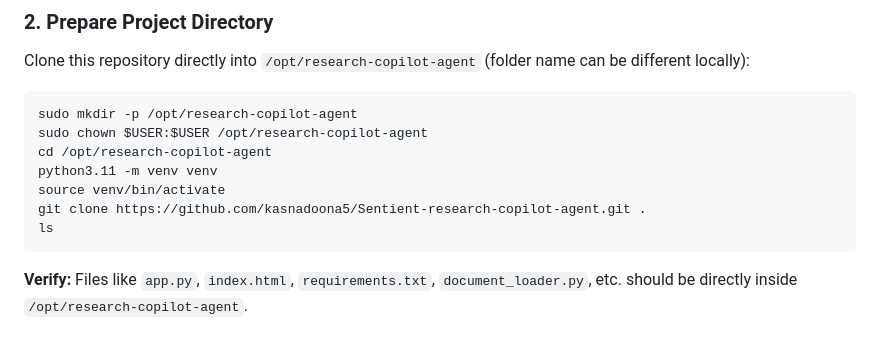
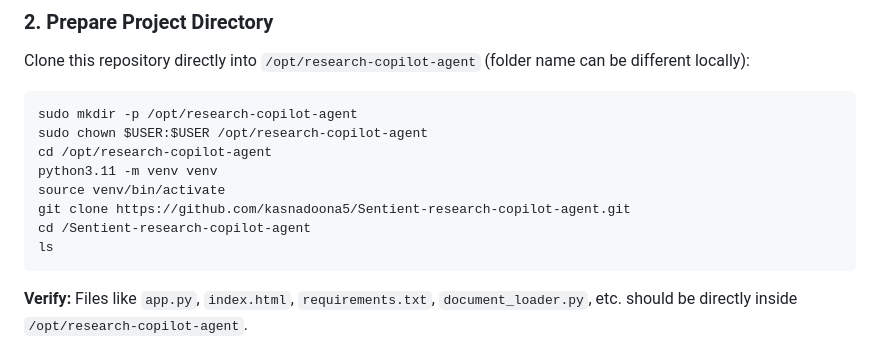
Before and after one commit to kasnadoona5/Sentient-research-copilot-agent, a Markdown page: README.md, the part around the change. Rendered like a GitHub page.

````diff
--- a/README.md
+++ b/README.md
@@ -51,7 +51,8 @@ sudo chown $USER:$USER /opt/research-copilot-agent
 cd /opt/research-copilot-agent
 python3.11 -m venv venv
 source venv/bin/activate
-git clone https://github.com/kasnadoona5/Sentient-research-copilot-agent.git .
+git clone https://github.com/kasnadoona5/Sentient-research-copilot-agent.git
+cd /Sentient-research-copilot-agent
 ls
 ```
 
````
